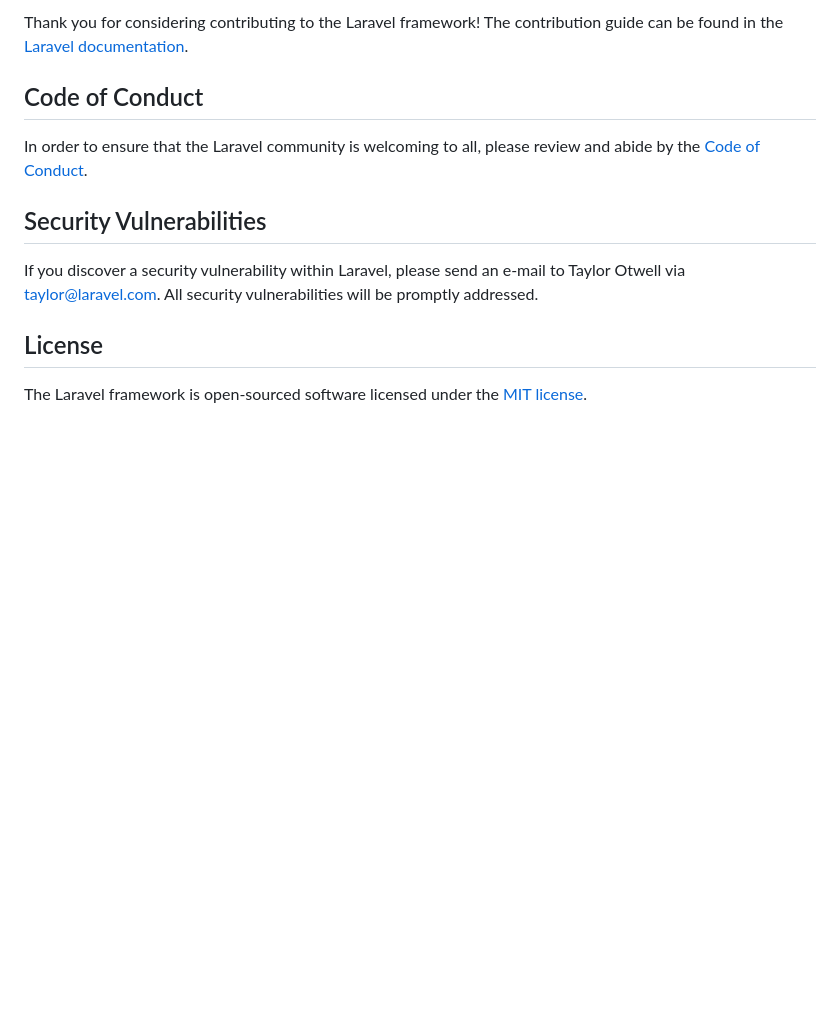
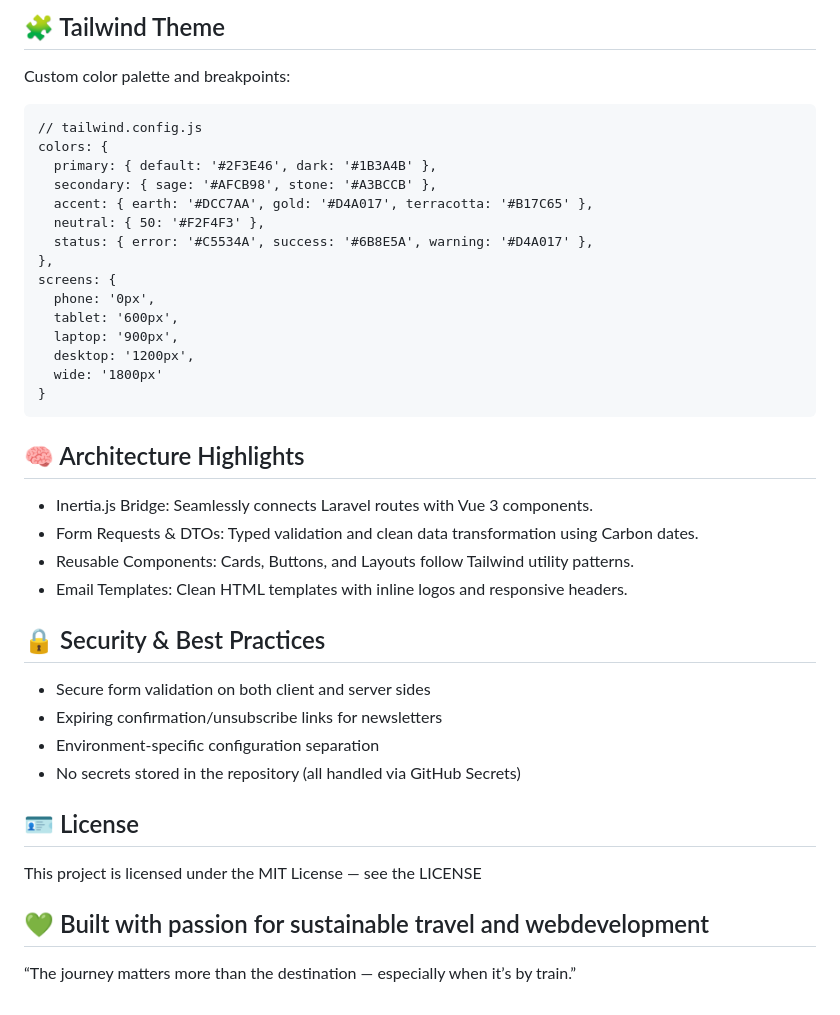
Before and after one commit to dejong-jelmer/travel-agent, a Markdown page: README.md, the part around one of its changes. Rendered like a GitHub page; blank space fills up the shorter version.

````diff
--- a/README.md
+++ b/README.md
@@ -53,14 +79,37 @@ We would like to extend our thanks to the following sponsors for funding Laravel
 
-Thank you for considering contributing to the Laravel framework! The contribution guide can be found in the [Laravel documentation](https://laravel.com/docs/contributions).
+## 🧩 Tailwind Theme
+Custom color palette and breakpoints:
+```
+// tailwind.config.js
+colors: {
+  primary: { default: '#2F3E46', dark: '#1B3A4B' },
+  secondary: { sage: '#AFCB98', stone: '#A3BCCB' },
+  accent: { earth: '#DCC7AA', gold: '#D4A017', terracotta: '#B17C65' },
+  neutral: { 50: '#F2F4F3' },
+  status: { error: '#C5534A', success: '#6B8E5A', warning: '#D4A017' },
+},
+screens: {
+  phone: '0px',
+  tablet: '600px',
+  laptop: '900px',
+  desktop: '1200px',
+  wide: '1800px'
+}
+```
+## 🧠 Architecture Highlights
+* Inertia.js Bridge: Seamlessly connects Laravel routes with Vue 3 components.
+* Form Requests & DTOs: Typed validation and clean data transformation using Carbon dates.
+* Reusable Components: Cards, Buttons, and Layouts follow Tailwind utility patterns.
+* Email Templates: Clean HTML templates with inline logos and responsive headers.
 
-## Code of Conduct
+## 🔒 Security & Best Practices
+* Secure form validation on both client and server sides
+* Expiring confirmation/unsubscribe links for newsletters
+* Environment-specific configuration separation
+* No secrets stored in the repository (all handled via GitHub Secrets)
 
-In order to ensure that the Laravel community is welcoming to all, please review and abide by the [Code of Conduct](https://laravel.com/docs/contributions#code-of-conduct).
+## 🪪 License
+This project is licensed under the MIT License — see the LICENSE
 
-## Security Vulnerabilities
-
-If you discover a security vulnerability within Laravel, please send an e-mail to Taylor Otwell via [taylor@laravel.com](mailto:taylor@laravel.com). All security vulnerabilities will be promptly addressed.
-
-## License
-
-The Laravel framework is open-sourced software licensed under the [MIT license](https://opensource.org/licenses/MIT).
+## 💚 Built with passion for sustainable travel and webdevelopment
+“The journey matters more than the destination — especially when it’s by train.”
````
Also changed, not shown: other parts of README.md (+59 -33 lines).
